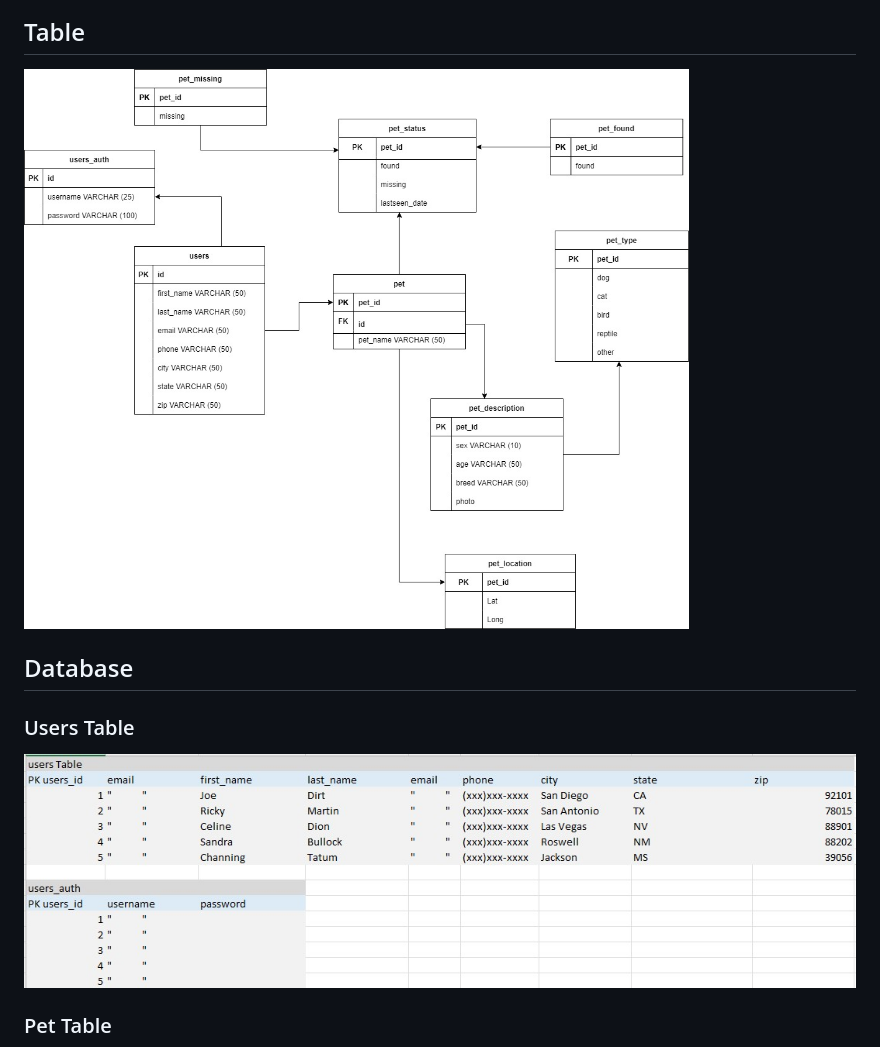
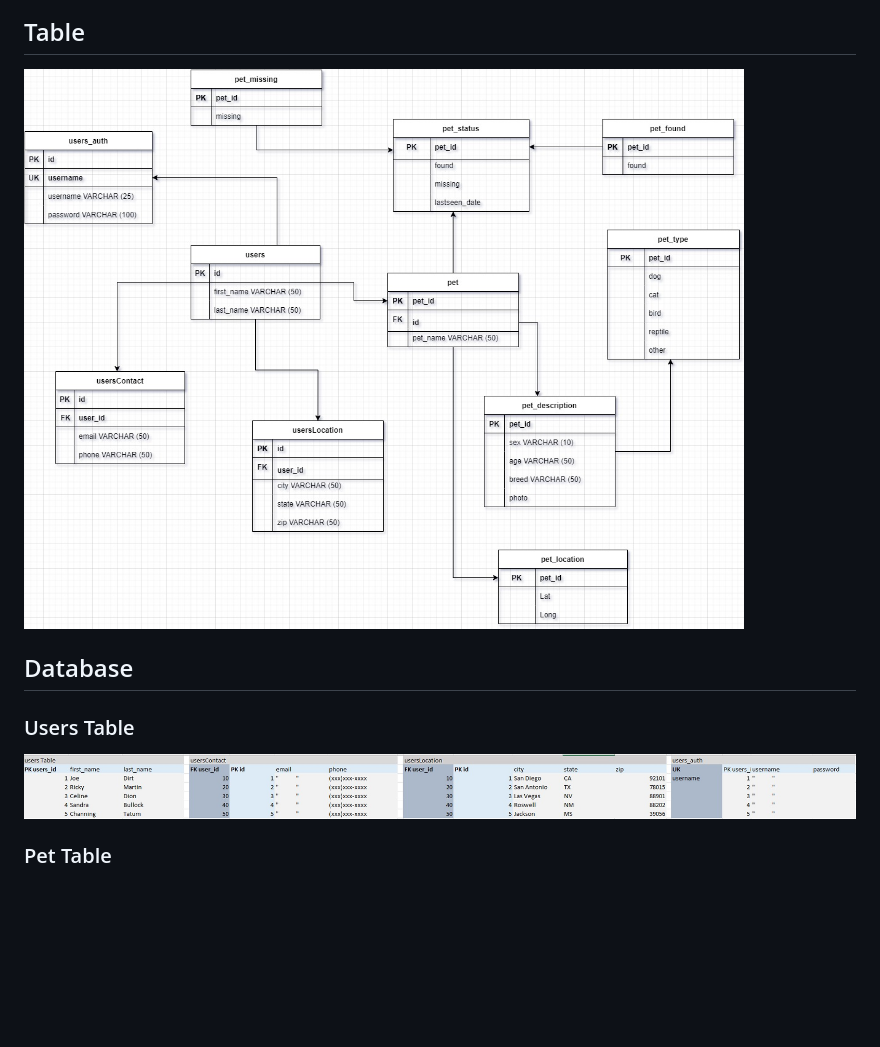
Before and after one commit to RosalynS78/Spotted, a Markdown page: README.md, the part around the change. GitHub-like rendering; pictures changed too: READMEdocs/simplifiedusers_table.jpg (deleted), READMEdocs/simplifieduserstable.jpg (deleted), READMEdocs/users_table.jpg; blank space fills up the shorter version.

Commit message:
modified users

```diff
--- a/README.md
+++ b/README.md
@@ -20,11 +20,11 @@ The function is to let users post lost pets or found pets with a description, ph
 ![Flowchart](/READMEdocs/flowchart.jpg)
 
 ## Table
-![Table](/READMEdocs/simplifieduserstable.jpg)
+![Table](/READMEdocs/table.jpg)
 
 ## Database
 ### Users Table
-![users_table](/READMEdocs/simplifiedusers_table.jpg)
+![users_table](/READMEdocs/users_table.jpg)
 
 ### Pet Table
 ![pet_table](/READMEdocs/pet_table.jpg)
```
